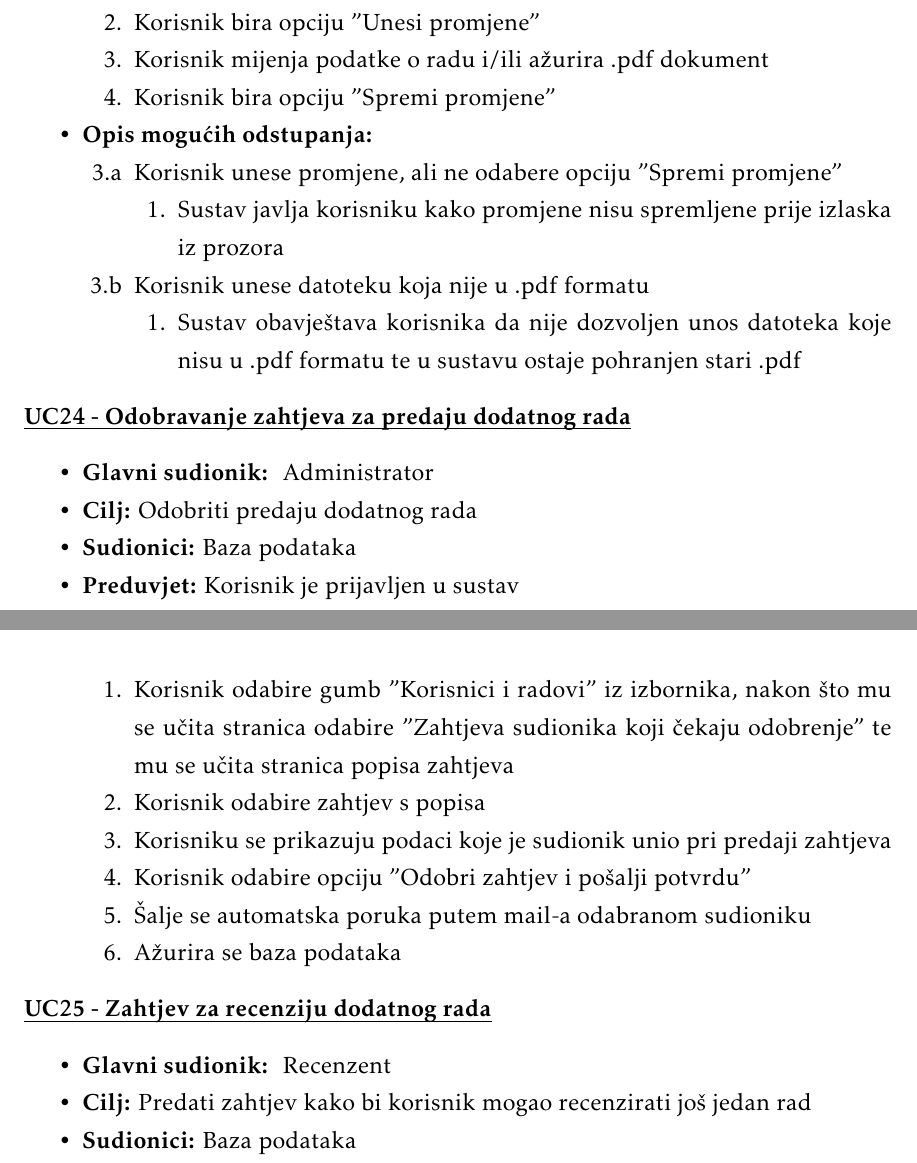
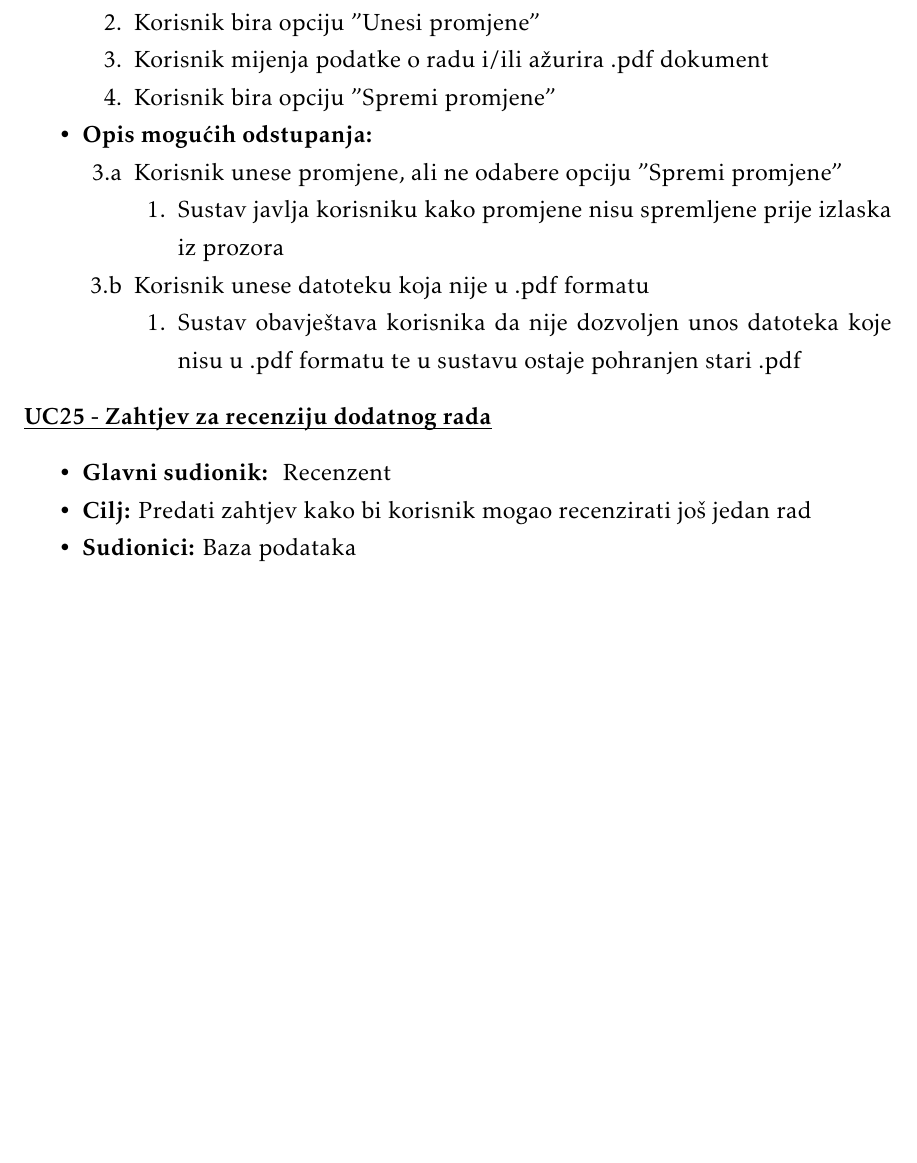
Before and after one commit to marincapan/znanstvena-konferencija, a LaTeX document (Dokumentacija/PROGI_ProjektnaDokumentacija.tex, which reads Dokumentacija/Specifikacija_programske_potpore.tex): two parts of pages 24 and 25 of 47 before the commit and part of page 25 of 48 after it, the two joined at a grey line, cut so that both start at the same text, the shorter picture padded with empty space. Compiled offline with pdfLaTeX.

Commit message:
restrukturirani aktori

```diff
--- a/Dokumentacija/Specifikacija_programske_potpore.tex
+++ b/Dokumentacija/Specifikacija_programske_potpore.tex
@@ -825,30 +831,6 @@
 						\end{packed_enum}
 					\end{packed_item}
 
-					\noindent \underbar{\textbf{UC24 - Odobravanje zahtjeva za predaju dodatnog rada}}
-					\begin{packed_item}
-
-						\item \textbf{Glavni sudionik: } Administrator
-						\item  \textbf{Cilj:} Odobriti predaju dodatnog rada
-						\item  \textbf{Sudionici:} Baza podataka
-						\item  \textbf{Preduvjet:} Korisnik je prijavljen u sustav
-						\item  \textbf{Opis osnovnog tijeka:}
-
-						\item[] \begin{packed_enum}
-
-							\item Korisnik odabire gumb "Korisnici i radovi" iz izbornika, nakon što mu se učita stranica odabire "Zahtjeva sudionika koji čekaju odobrenje" te mu se učita stranica popisa zahtjeva
-							\item Korisnik odabire zahtjev s popisa
-							\item Korisniku se prikazuju podaci koje je sudionik unio pri predaji zahtjeva
-							\item Korisnik odabire opciju "Odobri zahtjev i pošalji potvrdu"
-							\item Šalje se automatska poruka putem mail-a odabranom sudioniku
-							\item Ažurira se baza podataka
-
-
-						\end{packed_enum}
-
-					\end{packed_item}
-
-
 					\noindent \underbar{\textbf{UC25 - Zahtjev za recenziju dodatnog rada}}
 					\begin{packed_item}
 
```
Also changed, not shown: Dokumentacija/PROGI_ProjektnaDokumentacija.pdf, Dokumentacija/Specifikacija_programske_potpore.tex (22 more changed lines). Lines whose indentation alone changed are shown as unchanged.
